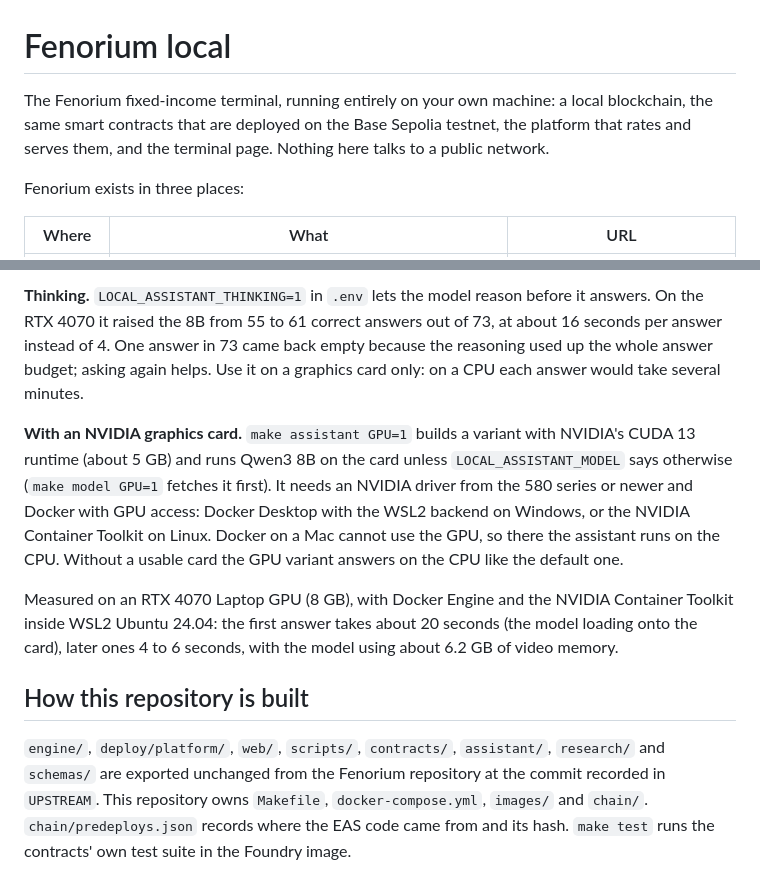
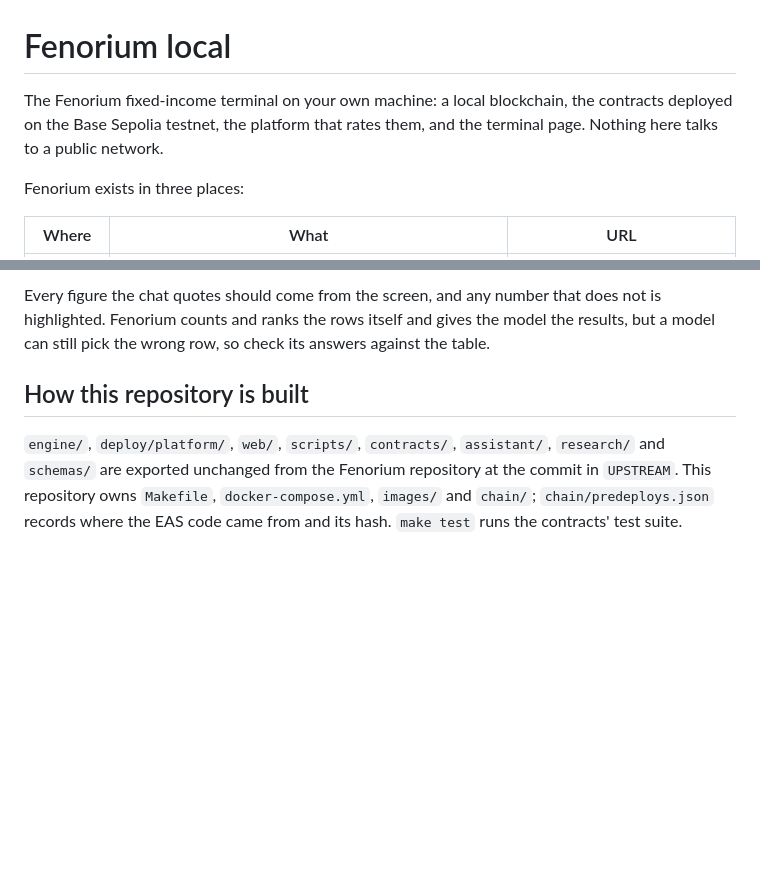
Before and after one commit to ECamposSoria/fenorium_local, a Markdown page: README.md, 2 parts joined by grey strips. GitHub-like rendering; blank space fills up the shorter version.

```diff
--- a/README.md
+++ b/README.md
@@ -1,8 +1,8 @@
 # Fenorium local
 
-The Fenorium fixed-income terminal, running entirely on your own machine: a local blockchain, the
-same smart contracts that are deployed on the Base Sepolia testnet, the platform that rates and
-serves them, and the terminal page. Nothing here talks to a public network.
+The Fenorium fixed-income terminal on your own machine: a local blockchain, the contracts deployed on
+the Base Sepolia testnet, the platform that rates them, and the terminal page. Nothing here talks to
+a public network.
 
 Fenorium exists in three places:
 
@@ -151,24 +131,10 @@ Hugging Face pages, and the runtime checks each file against the checksum Huggin
-**Thinking.** `LOCAL_ASSISTANT_THINKING=1` in `.env` lets the model reason before it answers. On the
-RTX 4070 it raised the 8B from 55 to 61 correct answers out of 73, at about 16 seconds per answer
-instead of 4. One answer in 73 came back empty because the reasoning used up the whole answer
-budget; asking again helps. Use it on a graphics card only: on a CPU each answer would take several
-minutes.
-
-**With an NVIDIA graphics card.** `make assistant GPU=1` builds a variant with NVIDIA's CUDA 13
-runtime (about 5 GB) and runs Qwen3 8B on the card unless `LOCAL_ASSISTANT_MODEL` says otherwise
-(`make model GPU=1` fetches it first).
-It needs an NVIDIA driver from the 580 series or newer and Docker with GPU access: Docker Desktop
-with the WSL2 backend on Windows, or the NVIDIA Container Toolkit on Linux. Docker on a Mac cannot
-use the GPU, so there the assistant runs on the CPU. Without a usable card the GPU variant answers on
-the CPU like the default one.
-
-Measured on an RTX 4070 Laptop GPU (8 GB), with Docker Engine and the NVIDIA Container Toolkit
-inside WSL2 Ubuntu 24.04: the first answer takes about 20 seconds (the model loading onto the card),
-later ones 4 to 6 seconds, with the model using about 6.2 GB of video memory.
+Every figure the chat quotes should come from the screen, and any number that does not is
+highlighted. Fenorium counts and ranks the rows itself and gives the model the results, but a model
+can still pick the wrong row, so check its answers against the table.
 
 ## How this repository is built
 
 `engine/`, `deploy/platform/`, `web/`, `scripts/`, `contracts/`, `assistant/`, `research/` and
-`schemas/` are exported unchanged from the Fenorium repository at the commit recorded in
-`UPSTREAM`. This repository owns `Makefile`, `docker-compose.yml`, `images/` and `chain/`. `chain/predeploys.json` records where the EAS code came from and its
-hash. `make test` runs the contracts' own test suite in the Foundry image.
+`schemas/` are exported unchanged from the Fenorium repository at the commit in `UPSTREAM`. This
+repository owns `Makefile`, `docker-compose.yml`, `images/` and `chain/`; `chain/predeploys.json`
+records where the EAS code came from and its hash. `make test` runs the contracts' test suite.
```
Also changed, not shown: other parts of README.md (+73 -93 lines).
